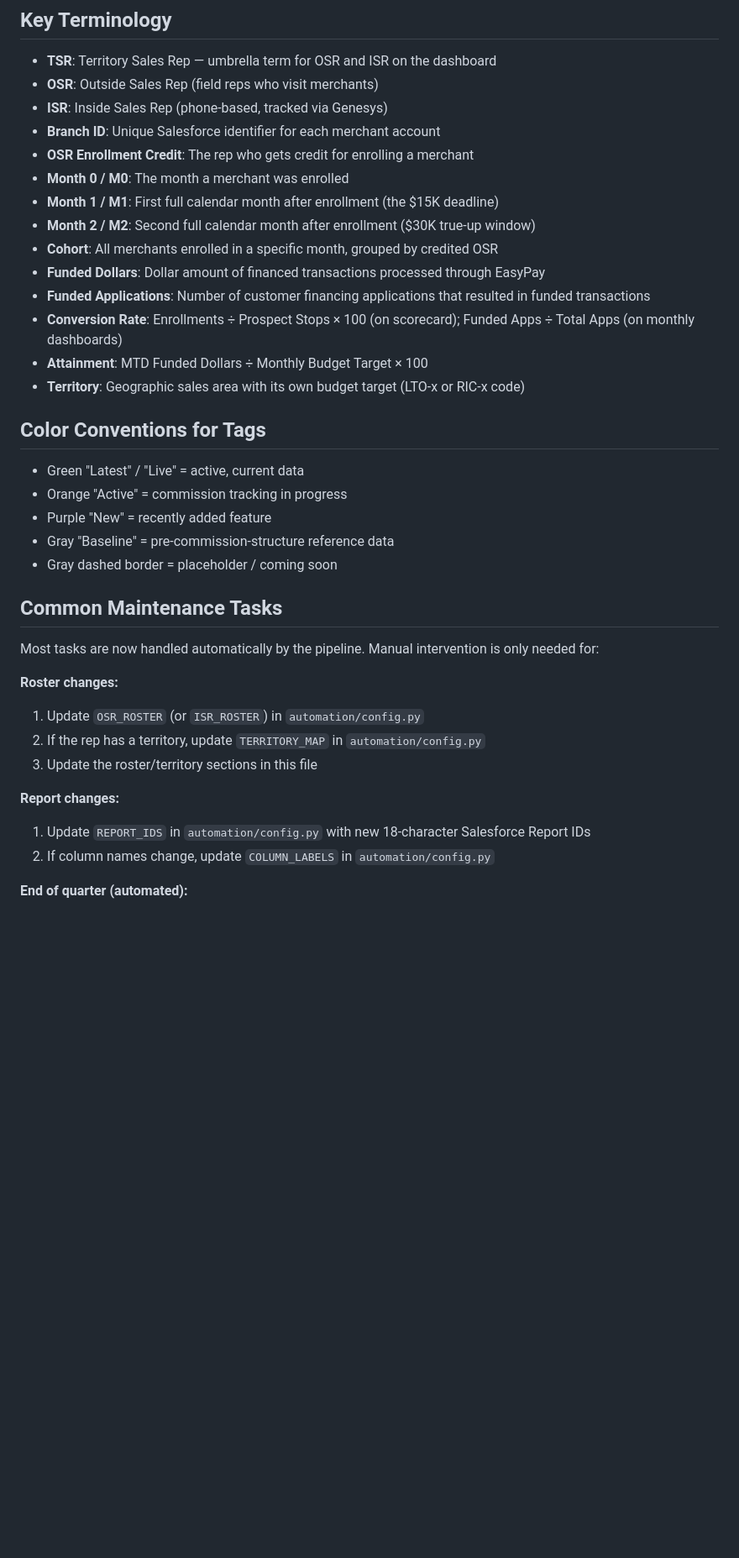
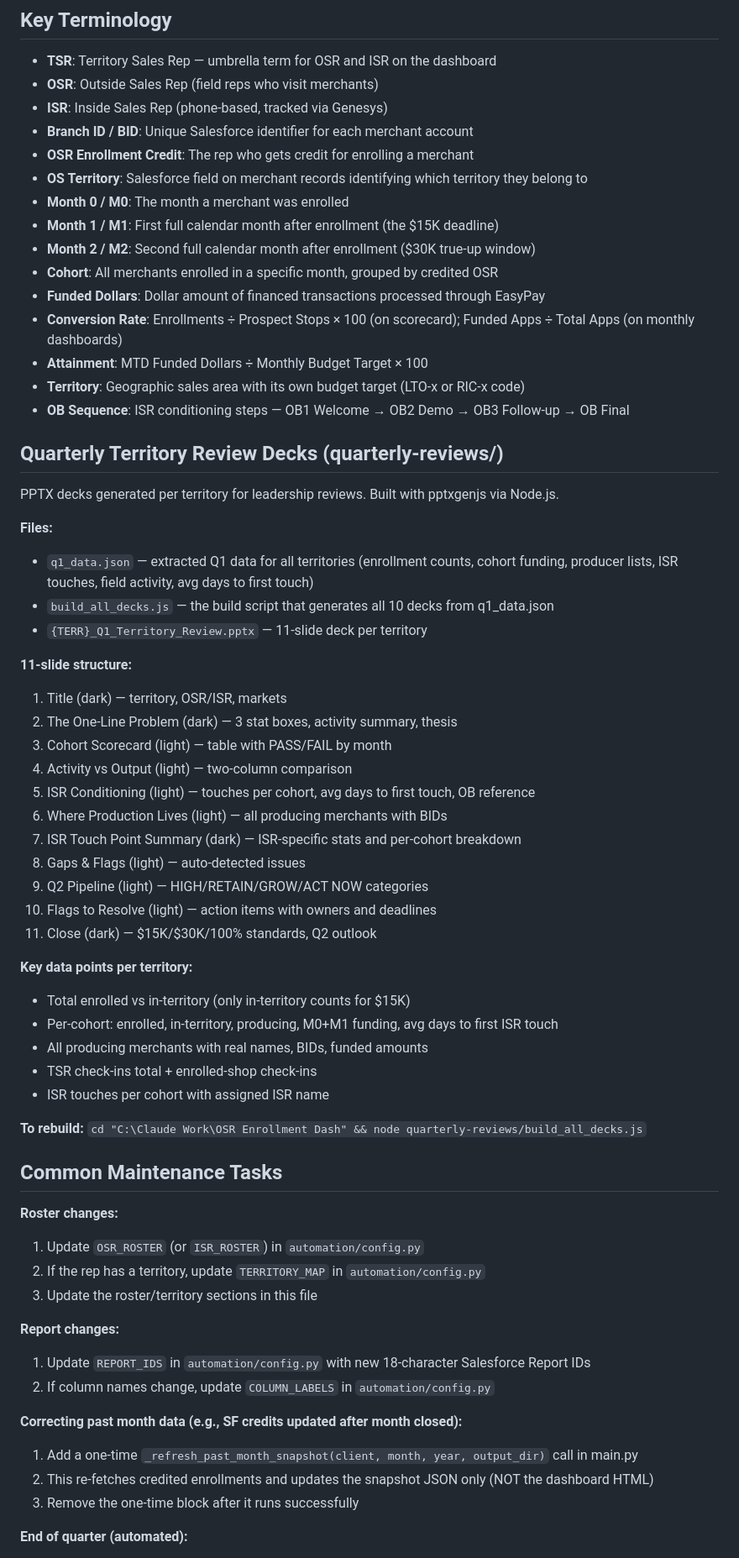
Before and after one commit to KevinVillegasDev/osr-enrollmentdash, a Markdown page: CLAUDE.md, the part around one of its changes. Shown at 84% size. Drawn GitHub-style; blank space fills up the shorter version.

```diff
--- a/CLAUDE.md
+++ b/CLAUDE.md
@@ -340,29 +358,51 @@ Connor Admirand, Javier Gonzalez, Katie Anguiano, Laura Angulo, Michael Palmer,
 - **TSR**: Territory Sales Rep — umbrella term for OSR and ISR on the dashboard
 - **OSR**: Outside Sales Rep (field reps who visit merchants)
 - **ISR**: Inside Sales Rep (phone-based, tracked via Genesys)
-- **Branch ID**: Unique Salesforce identifier for each merchant account
+- **Branch ID / BID**: Unique Salesforce identifier for each merchant account
 - **OSR Enrollment Credit**: The rep who gets credit for enrolling a merchant
+- **OS Territory**: Salesforce field on merchant records identifying which territory they belong to
 - **Month 0 / M0**: The month a merchant was enrolled
 - **Month 1 / M1**: First full calendar month after enrollment (the $15K deadline)
 - **Month 2 / M2**: Second full calendar month after enrollment ($30K true-up window)
 - **Cohort**: All merchants enrolled in a specific month, grouped by credited OSR
 - **Funded Dollars**: Dollar amount of financed transactions processed through EasyPay
-- **Funded Applications**: Number of customer financing applications that resulted in funded transactions
 - **Conversion Rate**: Enrollments ÷ Prospect Stops × 100 (on scorecard); Funded Apps ÷ Total Apps (on monthly dashboards)
 - **Attainment**: MTD Funded Dollars ÷ Monthly Budget Target × 100
 - **Territory**: Geographic sales area with its own budget target (LTO-x or RIC-x code)
+- **OB Sequence**: ISR conditioning steps — OB1 Welcome → OB2 Demo → OB3 Follow-up → OB Final
 
-## Color Conventions for Tags
+## Quarterly Territory Review Decks (quarterly-reviews/)
 
-- Green "Latest" / "Live" = active, current data
-- Orange "Active" = commission tracking in progress
-- Purple "New" = recently added feature
-- Gray "Baseline" = pre-commission-structure reference data
-- Gray dashed border = placeholder / coming soon
+PPTX decks generated per territory for leadership reviews. Built with pptxgenjs via Node.js.
+
+**Files:**
+- `q1_data.json` — extracted Q1 data for all territories (enrollment counts, cohort funding, producer lists, ISR touches, field activity, avg days to first touch)
+- `build_all_decks.js` — the build script that generates all 10 decks from q1_data.json
+- `{TERR}_Q1_Territory_Review.pptx` — 11-slide deck per territory
+
+**11-slide structure:**
+1. Title (dark) — territory, OSR/ISR, markets
+2. The One-Line Problem (dark) — 3 stat boxes, activity summary, thesis
+3. Cohort Scorecard (light) — table with PASS/FAIL by month
+4. Activity vs Output (light) — two-column comparison
+5. ISR Conditioning (light) — touches per cohort, avg days to first touch, OB reference
+6. Where Production Lives (light) — all producing merchants with BIDs
+7. ISR Touch Point Summary (dark) — ISR-specific stats and per-cohort breakdown
+8. Gaps & Flags (light) — auto-detected issues
+9. Q2 Pipeline (light) — HIGH/RETAIN/GROW/ACT NOW categories
+10. Flags to Resolve (light) — action items with owners and deadlines
+11. Close (dark) — $15K/$30K/100% standards, Q2 outlook
+
+**Key data points per territory:**
+- Total enrolled vs in-territory (only in-territory counts for $15K)
+- Per-cohort: enrolled, in-territory, producing, M0+M1 funding, avg days to first ISR touch
+- All producing merchants with real names, BIDs, funded amounts
+- TSR check-ins total + enrolled-shop check-ins
+- ISR touches per cohort with assigned ISR name
+
+**To rebuild:** `cd "C:\Claude Work\OSR Enrollment Dash" && node quarterly-reviews/build_all_decks.js`
 
 ## Common Maintenance Tasks
-
-Most tasks are now handled automatically by the pipeline. Manual intervention is only needed for:
 
 **Roster changes:**
 1. Update `OSR_ROSTER` (or `ISR_ROSTER`) in `automation/config.py`
@@ -373,5 +413,10 @@ Most tasks are now handled automatically by the pipeline. Manual intervention is
 1. Update `REPORT_IDS` in `automation/config.py` with new 18-character Salesforce Report IDs
 2. If column names change, update `COLUMN_LABELS` in `automation/config.py`
 
+**Correcting past month data (e.g., SF credits updated after month closed):**
+1. Add a one-time `_refresh_past_month_snapshot(client, month, year, output_dir)` call in main.py
+2. This re-fetches credited enrollments and updates the snapshot JSON only (NOT the dashboard HTML)
+3. Remove the one-time block after it runs successfully
+
 **End of quarter (automated):**
 - New quarterly enrollment page is auto-created when a new quarter starts
```
Also changed, not shown: other parts of CLAUDE.md (+90 -70 lines).
